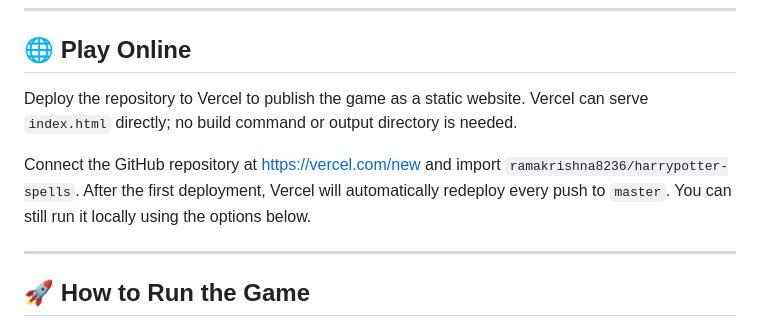
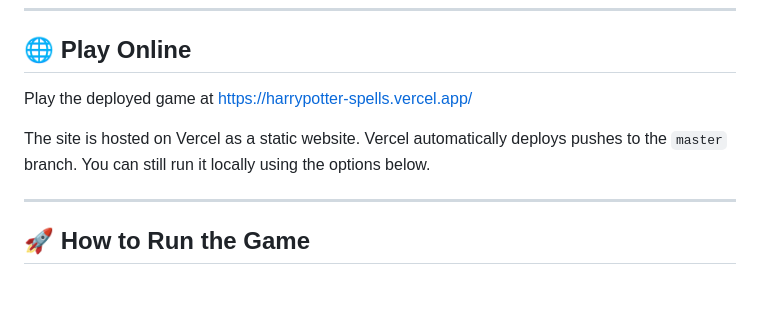
Before and after one commit to ramakrishna8236/harrypotter-spells, a Markdown page: README.md, the part around the change. Drawn GitHub-style; blank space fills up the shorter version.

Commit message:
Document live Vercel deployment
Co-authored-by: Copilot <223556219+Copilot@users.noreply.github.com>

```diff
--- a/README.md
+++ b/README.md
@@ -76,9 +76,9 @@ All sound effects are 100% procedurally synthesized in real time using the brows
 
 ## 🌐 Play Online
 
-Deploy the repository to Vercel to publish the game as a static website. Vercel can serve `index.html` directly; no build command or output directory is needed.
+Play the deployed game at https://harrypotter-spells.vercel.app/
 
-Connect the GitHub repository at https://vercel.com/new and import `ramakrishna8236/harrypotter-spells`. After the first deployment, Vercel will automatically redeploy every push to `master`. You can still run it locally using the options below.
+The site is hosted on Vercel as a static website. Vercel automatically deploys pushes to the `master` branch. You can still run it locally using the options below.
 
 ---
 
```
